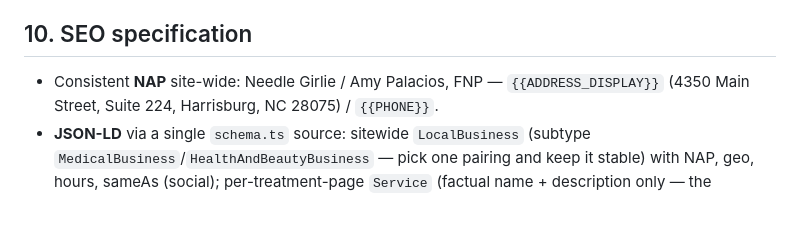
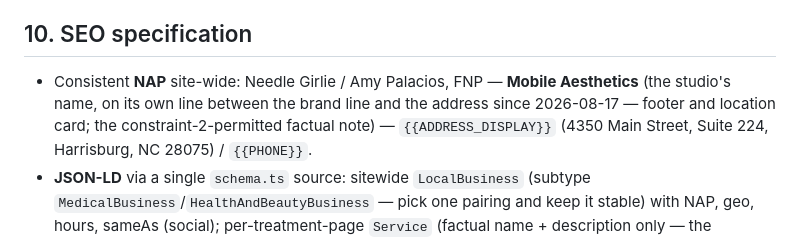
Before and after one commit to gwhitley1969/amyweb, a Markdown page: .claude/BUILD_SPEC.md, the part around the change. Rendered like a GitHub page; blank space fills up the shorter version.

```diff
--- a/.claude/BUILD_SPEC.md
+++ b/.claude/BUILD_SPEC.md
@@ -691,6 +691,9 @@ action.
 ## 10. SEO specification
 
 - Consistent **NAP** site-wide: Needle Girlie / Amy Palacios, FNP —
+  **Mobile Aesthetics** (the studio's name, on its own line between the
+  brand line and the address since 2026-08-17 — footer and location
+  card; the constraint-2-permitted factual note) —
   `{{ADDRESS_DISPLAY}}` (4350 Main Street, Suite 224, Harrisburg, NC 28075) /
   `{{PHONE}}`.
 - **JSON-LD** via a single `schema.ts` source: sitewide `LocalBusiness`
```
Also changed, not shown: compliance/README.md (+3 -1 lines), docs/RUNBOOK.md (+26 -0 lines).
